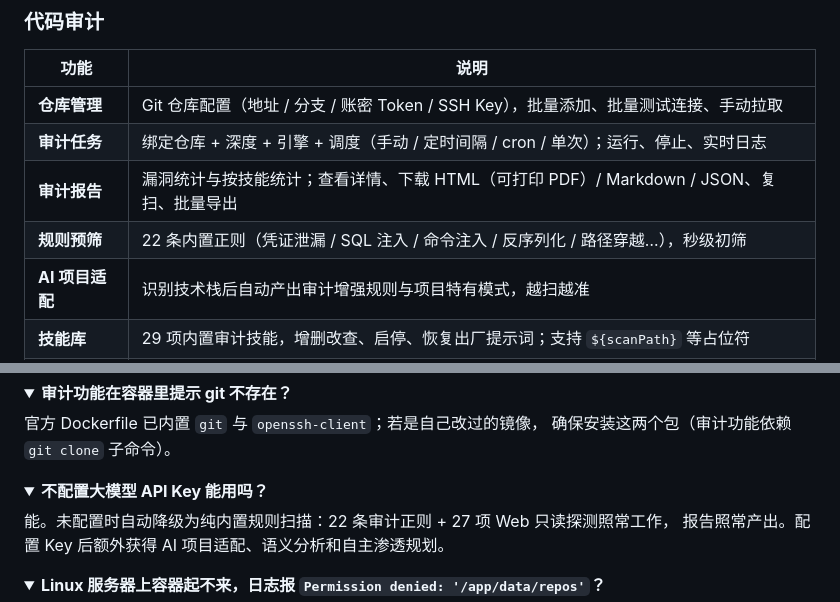
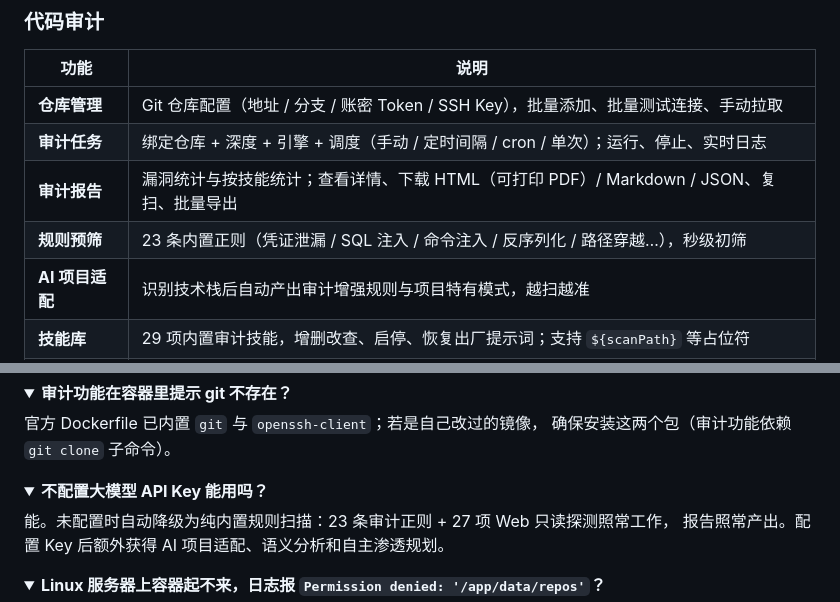
Before and after one commit to 2777484478/aiholey, a Markdown page: README.md, 2 parts joined by grey strips. GitHub-like rendering; folded sections open.

Commit message:
docs(readme): 内置规则条数口径统一为 23 条

```diff
--- a/README.md
+++ b/README.md
@@ -70,7 +70,7 @@
 | **仓库管理** | Git 仓库配置（地址 / 分支 / 账密 Token / SSH Key），批量添加、批量测试连接、手动拉取 |
 | **审计任务** | 绑定仓库 + 深度 + 引擎 + 调度（手动 / 定时间隔 / cron / 单次）；运行、停止、实时日志 |
 | **审计报告** | 漏洞统计与按技能统计；查看详情、下载 HTML（可打印 PDF）/ Markdown / JSON、复扫、批量导出 |
-| **规则预筛** | 22 条内置正则（凭证泄漏 / SQL 注入 / 命令注入 / 反序列化 / 路径穿越…），秒级初筛 |
+| **规则预筛** | 23 条内置正则（凭证泄漏 / SQL 注入 / 命令注入 / 反序列化 / 路径穿越…），秒级初筛 |
 | **AI 项目适配** | 识别技术栈后自动产出审计增强规则与项目特有模式，越扫越准 |
 | **技能库** | 29 项内置审计技能，增删改查、启停、恢复出厂提示词；支持 `${scanPath}` 等占位符 |
 | **快速扫描** | 不建任务，直接扫服务器任意目录（内建目录浏览器）或已拉取仓库 |
@@ -401,7 +401,7 @@ docker compose down && rm -rf docker-data && ./docker-deploy.sh
 <details>
 <summary><b>不配置大模型 API Key 能用吗？</b></summary>
 
-能。未配置时自动降级为纯内置规则扫描：22 条审计正则 + 27 项 Web 只读探测照常工作，
+能。未配置时自动降级为纯内置规则扫描：23 条审计正则 + 27 项 Web 只读探测照常工作，
 报告照常产出。配置 Key 后额外获得 AI 项目适配、语义分析和自主渗透规划。
 </details>
 
```
